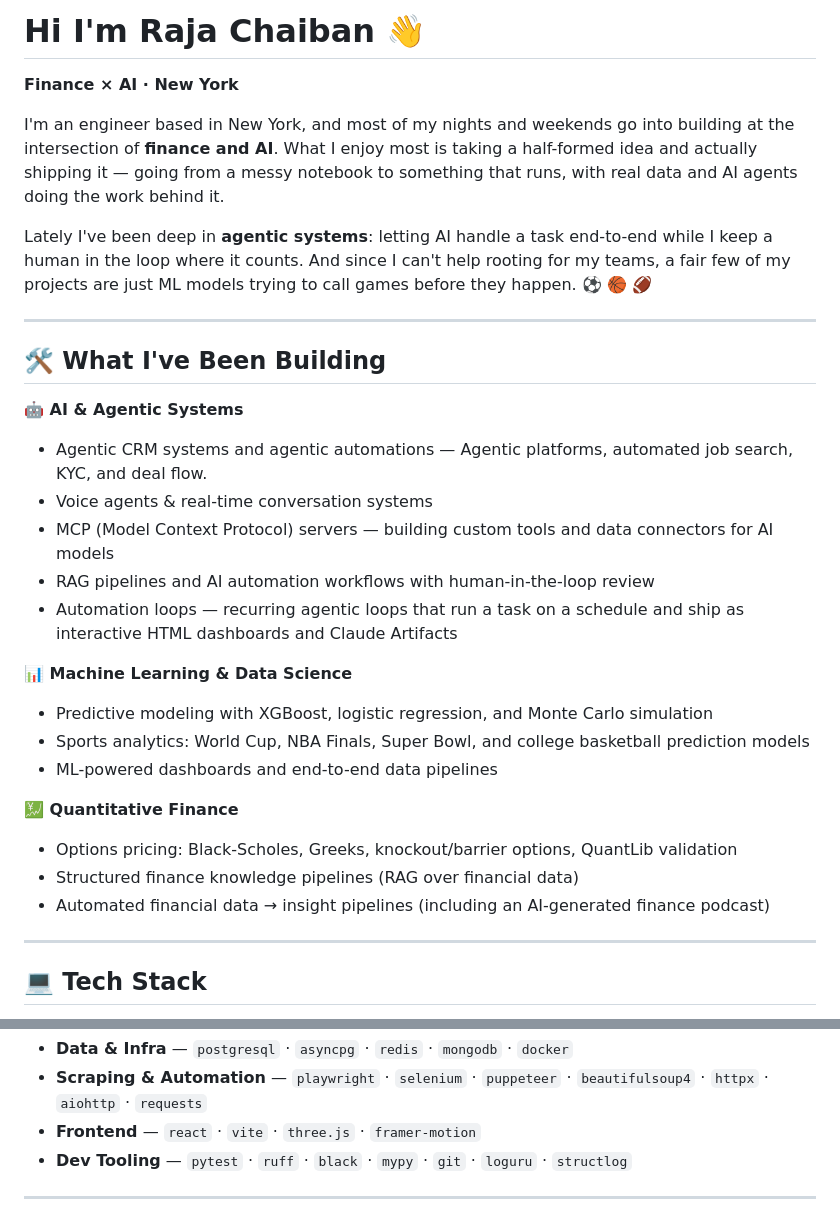
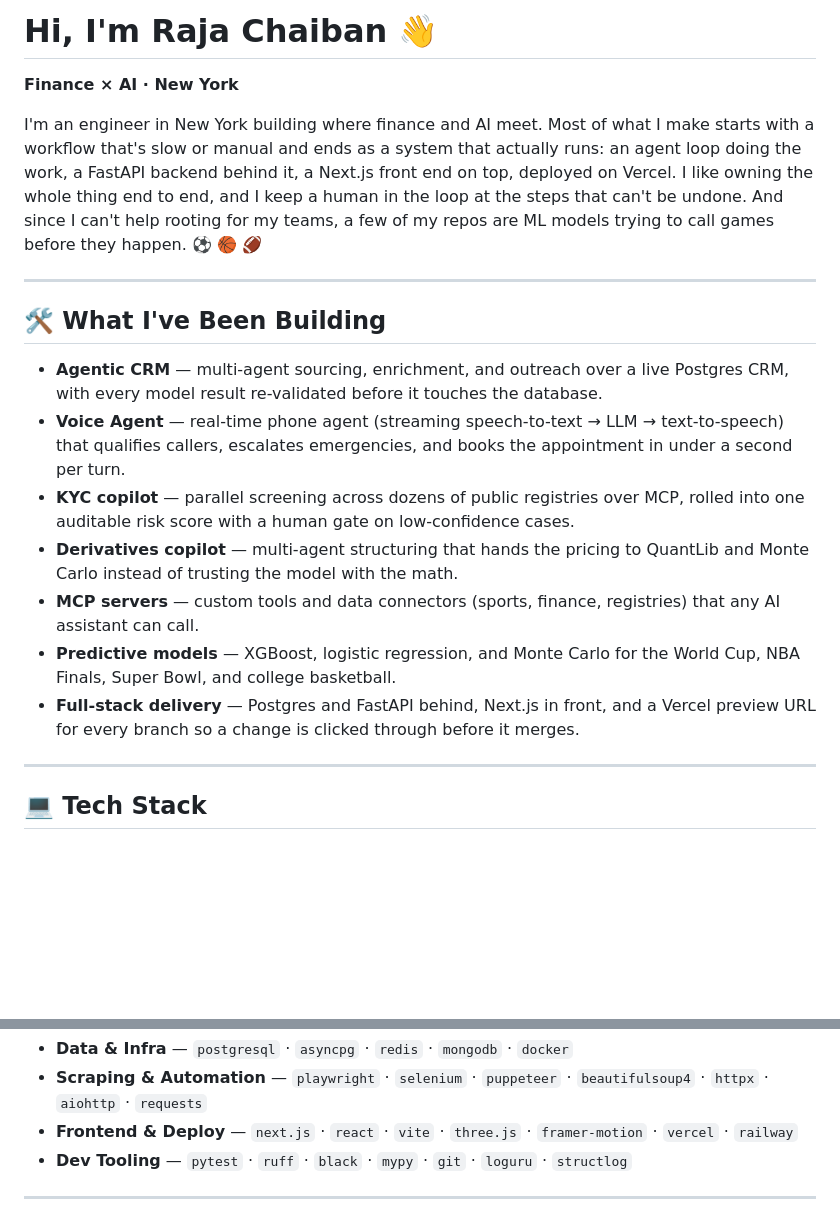
Before and after one commit to RajaChaiban/RajaChaiban, a Markdown page: README.md, 2 parts joined by grey strips. Rendered like a GitHub page; folded sections open; blank space fills up the shorter version.

Commit message:
Tighten README intro, rewrite experience as bullets, add Next.js and Vercel
Co-Authored-By: Claude Fable 5.1 <noreply@anthropic.com>
Claude-Session: https://claude.ai/code/session_01EXfShuEHQ6jgasREZgL7AT

```diff
--- a/README.md
+++ b/README.md
@@ -1,31 +1,20 @@
-# Hi I'm Raja Chaiban 👋
+# Hi, I'm Raja Chaiban 👋
 
 **Finance × AI · New York**
 
-I'm an engineer based in New York, and most of my nights and weekends go into building at the intersection of **finance and AI**. What I enjoy most is taking a half-formed idea and actually shipping it — going from a messy notebook to something that runs, with real data and AI agents doing the work behind it.
-
-Lately I've been deep in **agentic systems**: letting AI handle a task end-to-end while I keep a human in the loop where it counts. And since I can't help rooting for my teams, a fair few of my projects are just ML models trying to call games before they happen. ⚽ 🏀 🏈
+I'm an engineer in New York building where finance and AI meet. Most of what I make starts with a workflow that's slow or manual and ends as a system that actually runs: an agent loop doing the work, a FastAPI backend behind it, a Next.js front end on top, deployed on Vercel. I like owning the whole thing end to end, and I keep a human in the loop at the steps that can't be undone. And since I can't help rooting for my teams, a few of my repos are ML models trying to call games before they happen. ⚽ 🏀 🏈
 
 ---
 
 ## 🛠️ What I've Been Building
 
-**🤖 AI & Agentic Systems**
-- Agentic CRM systems and agentic automations — Agentic platforms, automated job search, KYC, and deal flow.
-- Voice agents & real-time conversation systems
-- MCP (Model Context Protocol) servers — building custom tools and data connectors for AI models
-- RAG pipelines and AI automation workflows with human-in-the-loop review
-- Automation loops — recurring agentic loops that run a task on a schedule and ship as interactive HTML dashboards and Claude Artifacts
-
-**📊 Machine Learning & Data Science**
-- Predictive modeling with XGBoost, logistic regression, and Monte Carlo simulation
-- Sports analytics: World Cup, NBA Finals, Super Bowl, and college basketball prediction models
-- ML-powered dashboards and end-to-end data pipelines
-
-**💹 Quantitative Finance**
-- Options pricing: Black-Scholes, Greeks, knockout/barrier options, QuantLib validation
-- Structured finance knowledge pipelines (RAG over financial data)
-- Automated financial data → insight pipelines (including an AI-generated finance podcast)
+- **Agentic CRM** — multi-agent sourcing, enrichment, and outreach over a live Postgres CRM, with every model result re-validated before it touches the database.
+- **Voice Agent** — real-time phone agent (streaming speech-to-text → LLM → text-to-speech) that qualifies callers, escalates emergencies, and books the appointment in under a second per turn.
+- **KYC copilot** — parallel screening across dozens of public registries over MCP, rolled into one auditable risk score with a human gate on low-confidence cases.
+- **Derivatives copilot** — multi-agent structuring that hands the pricing to QuantLib and Monte Carlo instead of trusting the model with the math.
+- **MCP servers** — custom tools and data connectors (sports, finance, registries) that any AI assistant can call.
+- **Predictive models** — XGBoost, logistic regression, and Monte Carlo for the World Cup, NBA Finals, Super Bowl, and college basketball.
+- **Full-stack delivery** — Postgres and FastAPI behind, Next.js in front, and a Vercel preview URL for every branch so a change is clicked through before it merges.
 
 ---
 
@@ -60,7 +51,7 @@ Lately I've been deep in **agentic systems**: letting AI handle a task end-to-en
 - **Backends & APIs** — `fastapi` · `uvicorn` · `flask` · `pydantic` · `sqlalchemy` · `sqlmodel` · `alembic` · `express` · `websockets`
 - **Data & Infra** — `postgresql` · `asyncpg` · `redis` · `mongodb` · `docker`
 - **Scraping & Automation** — `playwright` · `selenium` · `puppeteer` · `beautifulsoup4` · `httpx` · `aiohttp` · `requests`
-- **Frontend** — `react` · `vite` · `three.js` · `framer-motion`
+- **Frontend & Deploy** — `next.js` · `react` · `vite` · `three.js` · `framer-motion` · `vercel` · `railway`
 - **Dev Tooling** — `pytest` · `ruff` · `black` · `mypy` · `git` · `loguru` · `structlog`
 
 </details>
```
Also changed, not shown: other parts of README.md (+2 -0 lines).
